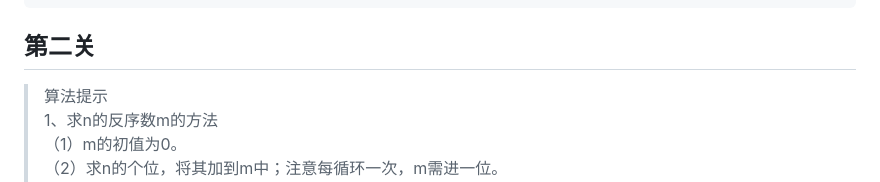
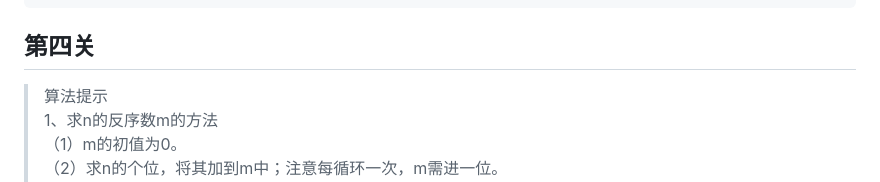
Before and after one commit to Xuefengyyds/University, a Markdown page: 头歌/18实验6 C++的面向对象程序设计基础.md, the part around the change. GitHub-like rendering.

Commit message:
1023-12-15

````diff
--- a/头歌/18实验6 C++的面向对象程序设计基础.md
+++ b/头歌/18实验6 C++的面向对象程序设计基础.md
@@ -168,7 +168,7 @@ void Intimacy::Find()
 }
 ```
 
-## 第二关
+## 第四关
 
 >算法提示
 1、求n的反序数m的方法
````
